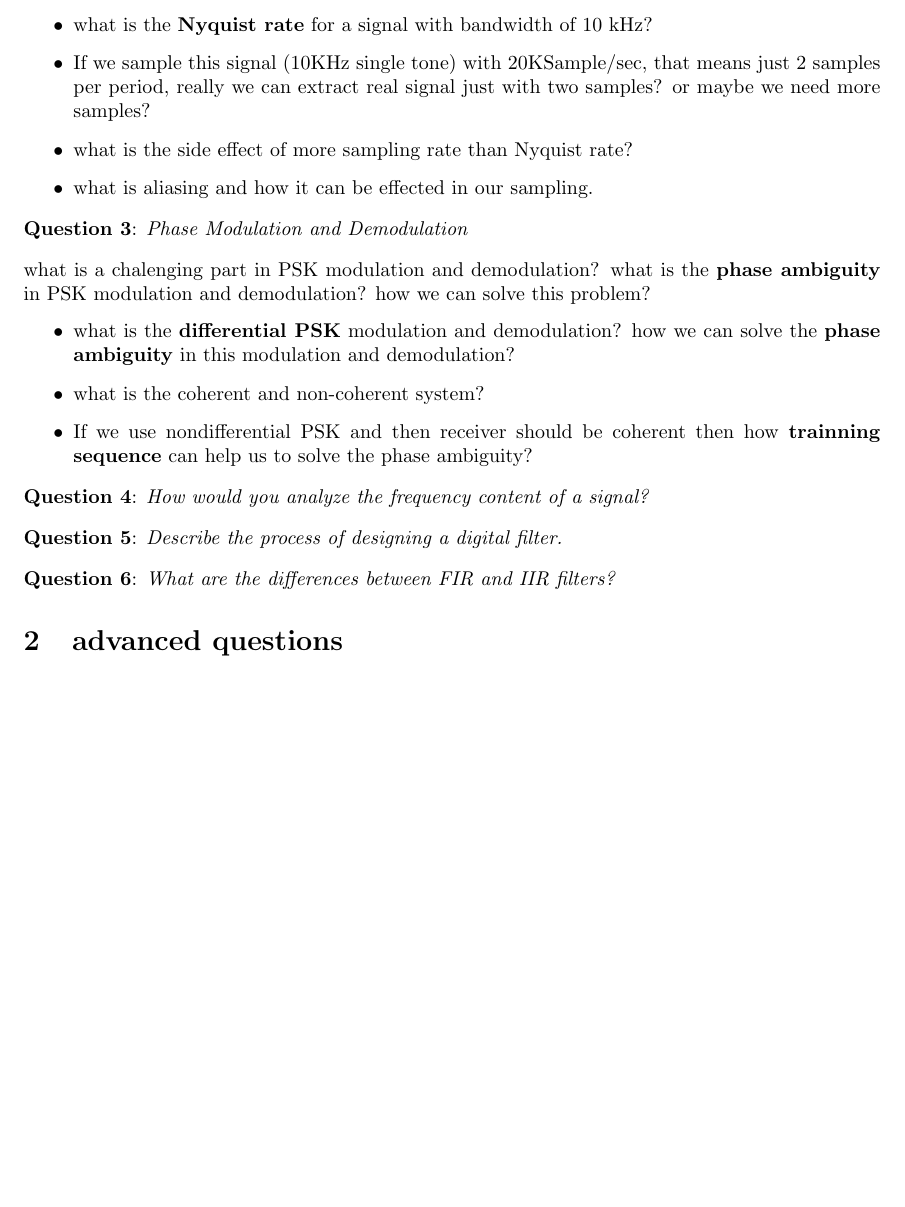
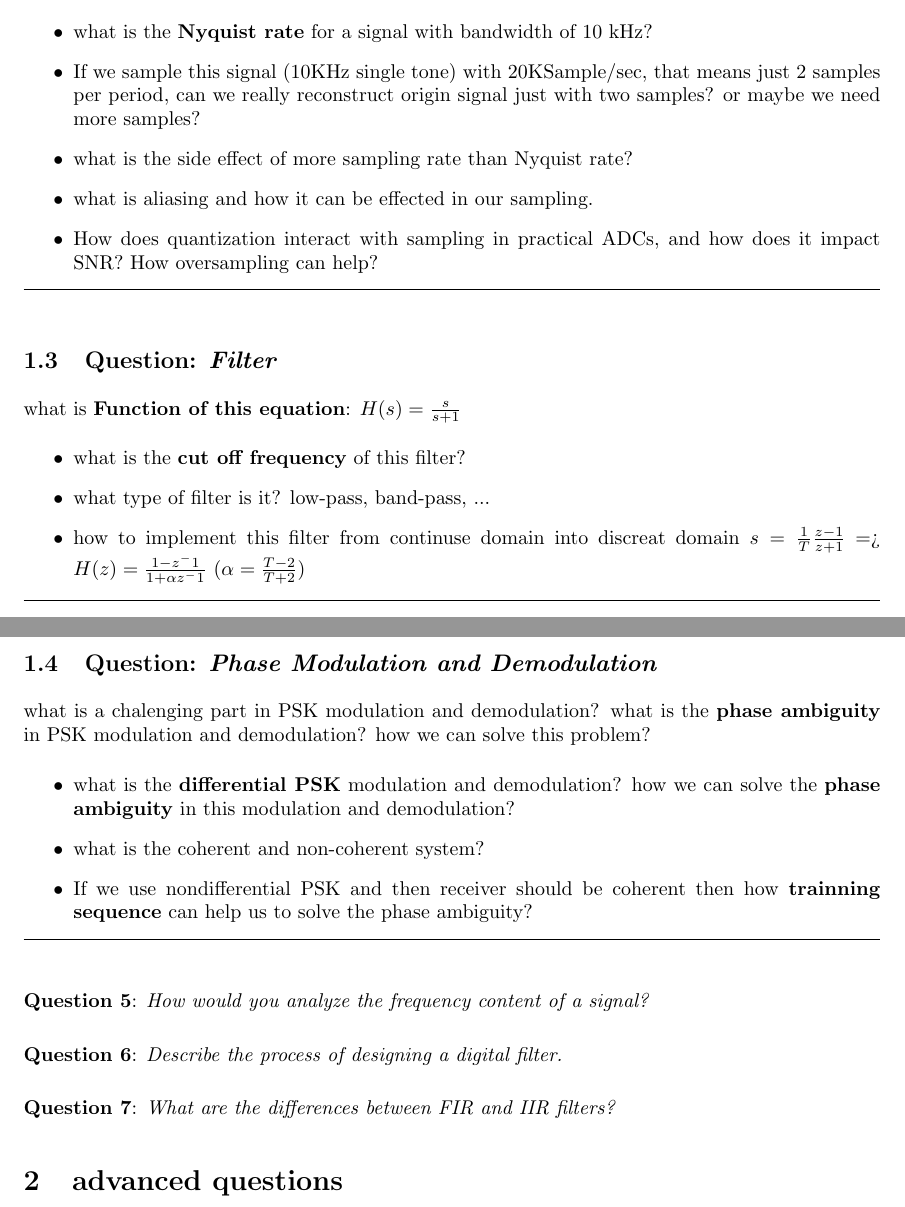
Before and after one commit to abaghbani/latex, a LaTeX document (dsp/dsp_interview.tex): part of page 2 of 2 before the commit and two parts of pages 2 and 3 of 3 after it, the two joined at a grey line, cut so that both start at the same text, the shorter picture padded with empty space. Compiled offline with pdfLaTeX.

Commit message:
added one more question, some cleaning

```diff
--- a/dsp/dsp_interview.tex
+++ b/dsp/dsp_interview.tex
@@ -26,6 +26,8 @@
     \vspace{15pt}
 \end{center}}
 
+\setlength{\parskip}{5pt}
+
 \begin{document}
 
 \title{DSP challenging problems}
@@ -52,12 +56,25 @@
     what is the \textbf{Nyquist Sampling Theorem}? why we need to follow this theorem in communication system? what is the \textbf{consequence} of not following this theorem?
     \begin{itemize}
         \item what is the \textbf{Nyquist rate} for a signal with bandwidth of 10 kHz?
-        \item If we sample this signal (10KHz single tone) with 20KSample/sec, that means just 2 samples per period, really we can extract real signal just with two samples? or maybe we need more samples?
+        \item If we sample this signal (10KHz single tone) with 20KSample/sec, that means just 2 samples per period, can we really reconstruct origin signal just with two samples? or maybe we need more samples?
         \item what is the side effect of more sampling rate than Nyquist rate?
         \item what is aliasing and how it can be effected in our sampling.
+	\item How does quantization interact with sampling in practical ADCs, and how does it impact SNR? How oversampling can help?
     \end{itemize}
 
-    \question[3]{Phase Modulation and Demodulation}
+\hrule
+\bigskip
+\subsection{Question: \textit{Filter}}
+    what is \textbf{Function of this equation}: $H(s) = \frac{s}{s+1}$
+    \begin{itemize}
+        \item what is the \textbf{cut off frequency} of this filter?
+        \item what type of filter is it? low-pass, band-pass, ...
+        \item how to implement this filter from continuse domain into discreat domain $s = \frac{1}{T} \frac{z-1}{z+1}$ =>    $H(z) = \frac{1-z^-1}{1+\alpha z^-1}$ ($\alpha = \frac{T-2}{T+2}$)
+     \end{itemize}
+
+    \hrule
+    \bigskip
+\subsection{Question: \textit{Phase Modulation and Demodulation}}
     what is a chalenging part in PSK modulation and demodulation? what is the \textbf{phase ambiguity} in PSK modulation and demodulation? how we can solve this problem?
     \begin{itemize}
         \item what is the \textbf{differential PSK} modulation and demodulation? how we can solve the \textbf{phase ambiguity} in this modulation and demodulation?
@@ -65,11 +82,13 @@
         \item If we use nondifferential PSK and then receiver should be coherent then how \textbf{trainning sequence} can help us to solve the phase ambiguity?
     \end{itemize}
 
-    \question[4]{How would you analyze the frequency content of a signal?}
+    \hrule
+    \bigskip
+    \question[5]{How would you analyze the frequency content of a signal?}
 
-    \question[5]{Describe the process of designing a digital filter.}
+    \question[6]{Describe the process of designing a digital filter.}
 
-    \question[6]{What are the differences between FIR and IIR filters?}
+    \question[7]{What are the differences between FIR and IIR filters?}
 
 
 \section{advanced questions}
```
Also changed, not shown: dsp/dsp_interview.tex (6 more changed lines).
